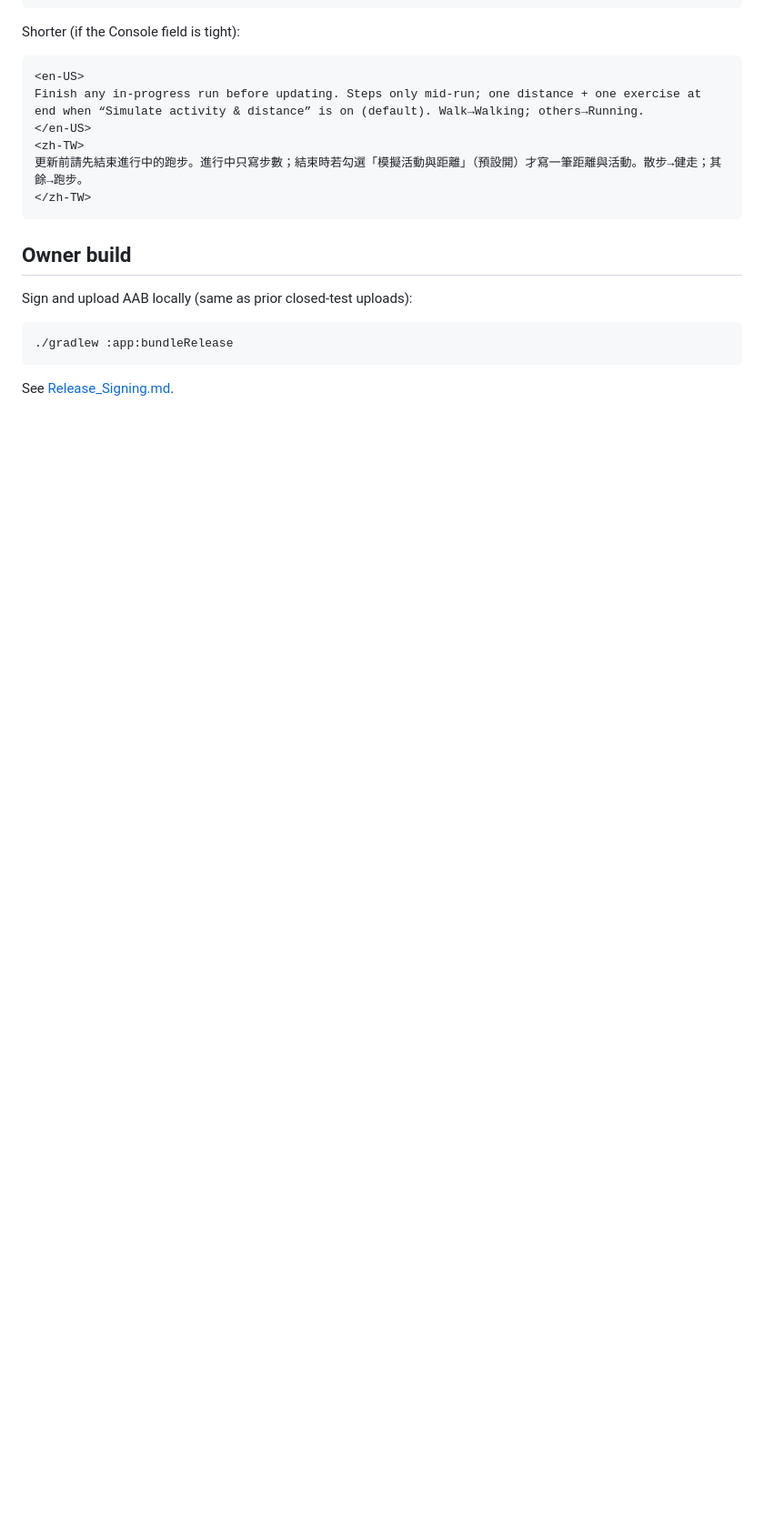
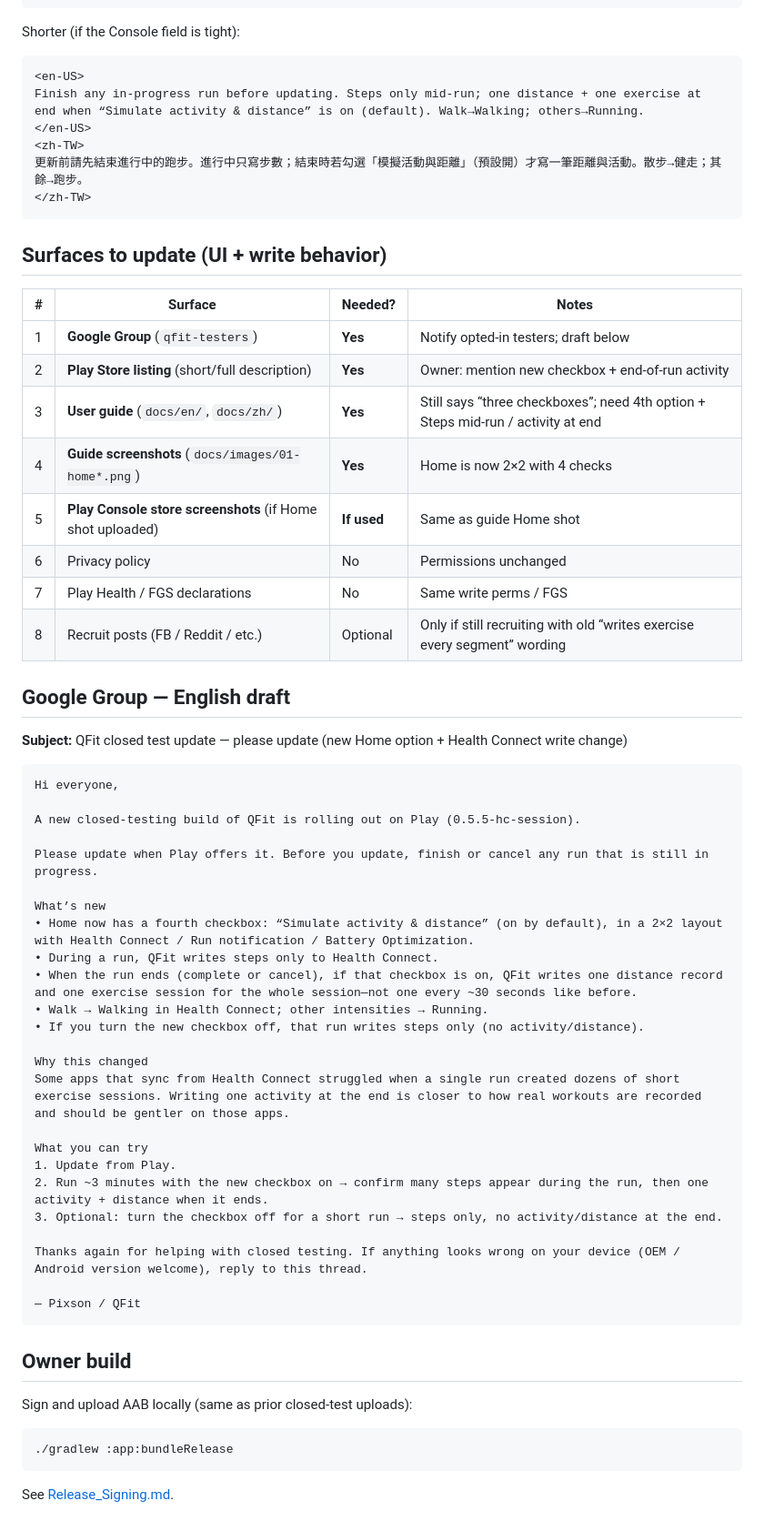
Before and after one commit to Pixson-Lin/QFit, a Markdown page: docs/Closed_Test_0.5.5_Notes.md, the part around the change. Shown at 91% size. GitHub-like rendering; blank space fills up the shorter version.

Commit message:
Add tester email draft and update-surface checklist for 0.5.5.
Co-authored-by: galtent <galtent@gmail.com>

````diff
--- a/docs/Closed_Test_0.5.5_Notes.md
+++ b/docs/Closed_Test_0.5.5_Notes.md
@@ -63,6 +63,50 @@ Finish any in-progress run before updating. Steps only mid-run; one distance + o
 </zh-TW>
 ```
 
+## Surfaces to update (UI + write behavior)
+
+| # | Surface | Needed? | Notes |
+|---|---|---|---|
+| 1 | **Google Group** (`qfit-testers`) | **Yes** | Notify opted-in testers; draft below |
+| 2 | **Play Store listing** (short/full description) | **Yes** | Owner: mention new checkbox + end-of-run activity |
+| 3 | **User guide** (`docs/en/`, `docs/zh/`) | **Yes** | Still says “three checkboxes”; need 4th option + Steps mid-run / activity at end |
+| 4 | **Guide screenshots** (`docs/images/01-home*.png`) | **Yes** | Home is now 2×2 with 4 checks |
+| 5 | **Play Console store screenshots** (if Home shot uploaded) | **If used** | Same as guide Home shot |
+| 6 | Privacy policy | No | Permissions unchanged |
+| 7 | Play Health / FGS declarations | No | Same write perms / FGS |
+| 8 | Recruit posts (FB / Reddit / etc.) | Optional | Only if still recruiting with old “writes exercise every segment” wording |
+
+## Google Group — English draft
+
+**Subject:** QFit closed test update — please update (new Home option + Health Connect write change)
+
+```
+Hi everyone,
+
+A new closed-testing build of QFit is rolling out on Play (0.5.5-hc-session).
+
+Please update when Play offers it. Before you update, finish or cancel any run that is still in progress.
+
+What’s new
+• Home now has a fourth checkbox: “Simulate activity & distance” (on by default), in a 2×2 layout with Health Connect / Run notification / Battery Optimization.
+• During a run, QFit writes steps only to Health Connect.
+• When the run ends (complete or cancel), if that checkbox is on, QFit writes one distance record and one exercise session for the whole session—not one every ~30 seconds like before.
+• Walk → Walking in Health Connect; other intensities → Running.
+• If you turn the new checkbox off, that run writes steps only (no activity/distance).
+
+Why this changed
+Some apps that sync from Health Connect struggled when a single run created dozens of short exercise sessions. Writing one activity at the end is closer to how real workouts are recorded and should be gentler on those apps.
+
+What you can try
+1. Update from Play.
+2. Run ~3 minutes with the new checkbox on → confirm many steps appear during the run, then one activity + distance when it ends.
+3. Optional: turn the checkbox off for a short run → steps only, no activity/distance at the end.
+
+Thanks again for helping with closed testing. If anything looks wrong on your device (OEM / Android version welcome), reply to this thread.
+
+— Pixson / QFit
+```
+
 ## Owner build
 
 Sign and upload AAB locally (same as prior closed-test uploads):
````
